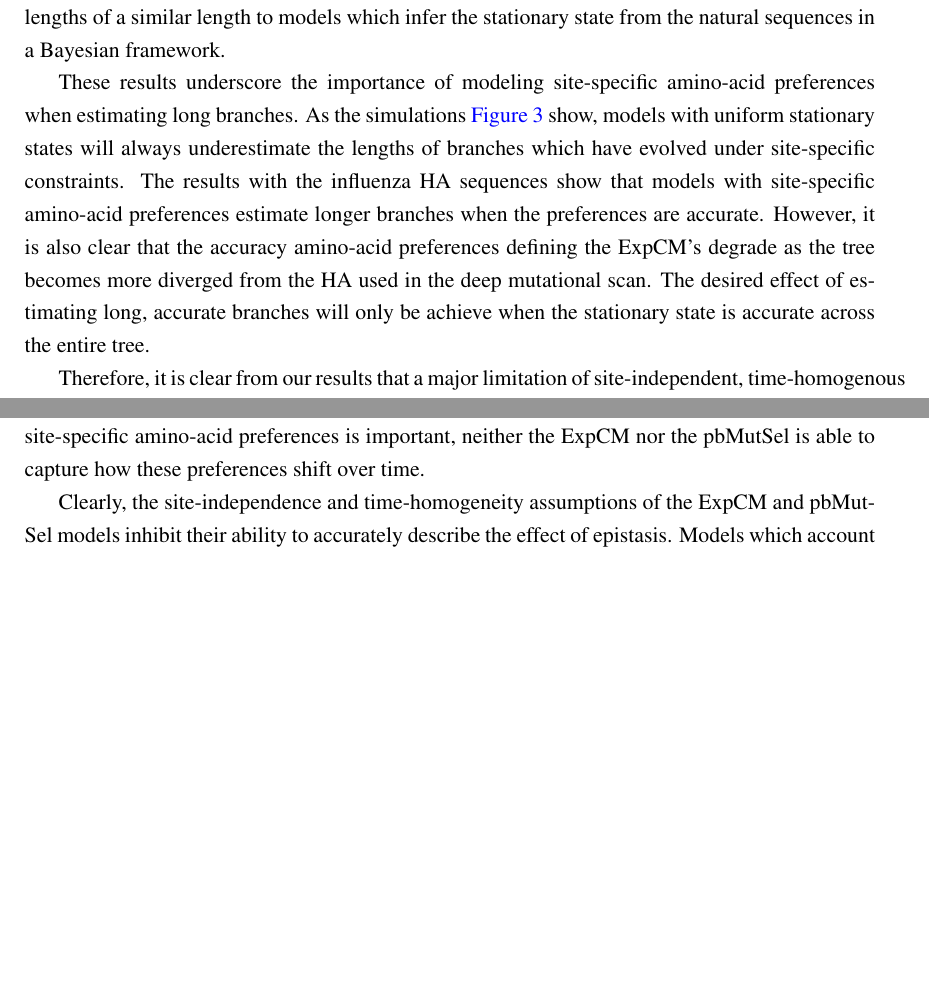
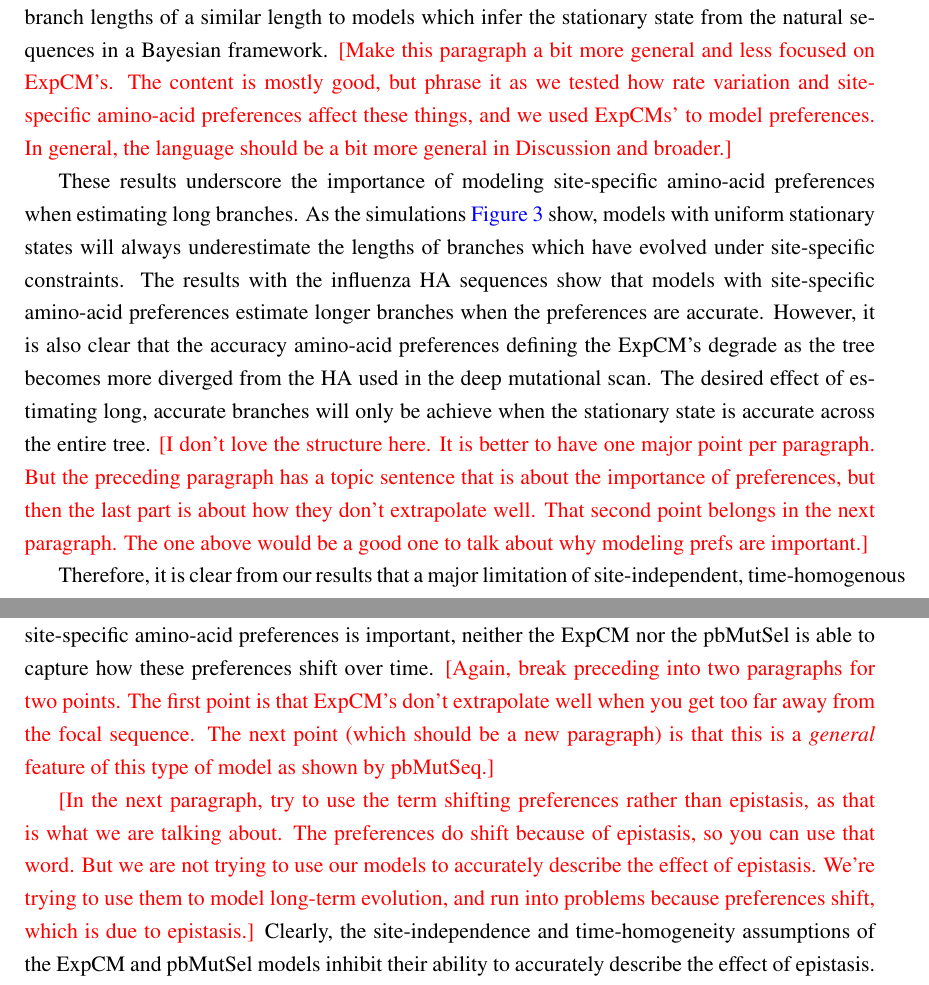
Before and after one commit to jbloomlab/divergence_timing_manuscript, a LaTeX paper (manuscript/manuscript.tex): two parts of pages 17 and 18 of 38 before the commit and two parts of pages 17 and 18 of 39 after it, joined at a grey line, cut at the place of the change, the shorter picture padded with empty space. Compiled offline with pdfLaTeX.

Commit message:
some comments on Discussion

```diff
--- a/manuscript/manuscript.tex
+++ b/manuscript/manuscript.tex
@@ -487,12 +487,16 @@ Here, we tested the effect of models with site-specific stationary states on bra
 We used site-specific stationary state models called ExpCM's, which are defined by amino-acid preferences measured by deep mutational scanning.
 We found that the ExpCM's estimated longer branches and did so independently from substitution rate variation via $\Gamma\omega$.
 We also found that the ExpCM's estimated branch lengths of a similar length to models which infer the stationary state from the natural sequences in a Bayesian framework.
+\jdbcomment{Make this paragraph a bit more general and less focused on ExpCM's.
+The content is mostly good, but phrase it as we tested how rate variation and site-specific amino-acid preferences affect these things, and we used ExpCMs' to model preferences.
+In general, the language should be a bit more general in Discussion and broader.}
 
 These results underscore the importance of modeling site-specific amino-acid preferences when estimating long branches.
 As the simulations \ref{fig:simulations} show, models with uniform stationary states will always underestimate the lengths of branches which have evolved under site-specific constraints.
 The results with the influenza HA sequences show that models with site-specific amino-acid preferences estimate longer branches when the preferences are accurate.
 However, it is also clear that the accuracy amino-acid preferences defining the ExpCM's degrade as the tree becomes more diverged from the HA used in the deep mutational scan.
 The desired effect of estimating long, accurate branches will only be achieve when the stationary state is accurate across the entire tree.
+\jdbcomment{I don't love the structure here. It is better to have one major point per paragraph. But the preceding paragraph has a topic sentence that is about the importance of preferences, but then the last part is about how they don't extrapolate well. That second point belongs in the next paragraph. The one above would be a good one to talk about why modeling prefs are important.}
 
 Therefore, it is clear from our results that a major limitation of site-independent, time-homogenous models is their inability to capture epistatic interactions.
 It is well established that a protein's site-specific amino-acid preferences are contextually dependent~\citep{gong2013stability, harms2014historical, tufts2014epistasis, ortlund2007crystal} and shift as the protein accumulates substitutions overtime~\citep{haddox2018mapping, starr2018pervasive, pollock2012amino, doud2015site, shah2015contingency,bazykin2015changing}.
@@ -503,7 +507,9 @@ Furthermore, this is a limitation of all time-homogenous models.
 Even though the stationary state of the pbMutSel model is more representative of the ``tree average" stationary state, the ExpCM with average preferences has a larger effect on the branches from the H1 and H3 sequences.
 The site-specific amino-acid preferences of a protein shift across time and models with a single stationary state across the entire tree cannot capture these dynamics.
 Therefore, while it is clear that modeling site-specific amino-acid preferences is important, neither the ExpCM nor the pbMutSel is able to capture how these preferences shift over time.
+\jdbcomment{Again, break preceding into two paragraphs for two points. The first point is that ExpCM's don't extrapolate well when you get too far away from the focal sequence. The next point (which should be a new paragraph) is that this is a \emph{general} feature of this type of model as shown by pbMutSeq.}
 
+\jdbcomment{In the next paragraph, try to use the term shifting preferences rather than epistasis, as that is what we are talking about. The preferences do shift because of epistasis, so you can use that word. But we are not trying to use our models to accurately describe the effect of epistasis. We're trying to use them to model long-term evolution, and run into problems because preferences shift, which is due to epistasis.}
 Clearly, the site-independence and time-homogeneity assumptions of the ExpCM and pbMutSel models inhibit their ability to accurately describe the effect of epistasis.
 Models which account for the context-dependence of amino-acid preferences have been developed but thus far have been restricted to a few sequences~\citep{rodrigue2005site, choi2007quantifying}, short evolutionary distances~\citep{bordner2013new}, or simulated sequences~\citep{goldstein2017sequence}.
 As these models develop further, it may be able to estimate the branches on highly diverged trees, such as influenza HA, while accounting for both the site-specific amino-acid preferences and how these preferences shift over time.
```
Also changed, not shown: manuscript/manuscript.tex (3 more changed lines).
